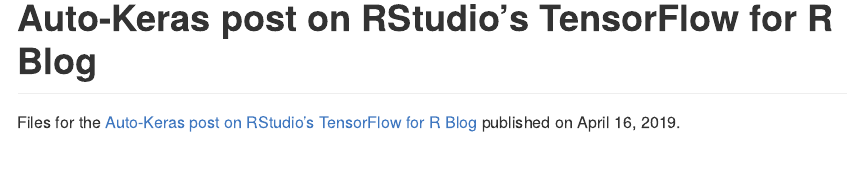
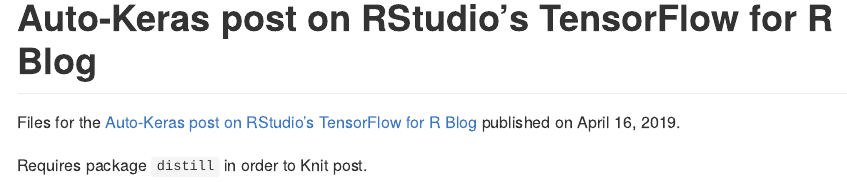
Before and after one commit to r-tensorflow/autokeras, an R Markdown document (Publications/RStudio_tfblog_2019_04_16/README.Rmd): the page in a window 1100 px wide, from its top. The pictures show the output file Publications/RStudio_tfblog_2019_04_16/README.md that the author committed with the source, drawn offline in the style of GitHub.

Commit message:
Adding RStudio tf blog publication

```diff
--- a/Publications/RStudio_tfblog_2019_04_16/README.Rmd
+++ b/Publications/RStudio_tfblog_2019_04_16/README.Rmd
@@ -4,3 +4,5 @@
 ---
 
 Files for the [Auto-Keras post on RStudio's TensorFlow for R Blog](https://blogs.rstudio.com/tensorflow/posts/2019-04-16-autokeras/) published on April 16, 2019.
+
+Requires package `distill` in order to Knit post.
```
Also changed, not shown: Publications/RStudio_tfblog_2019_04_16/README.md.
